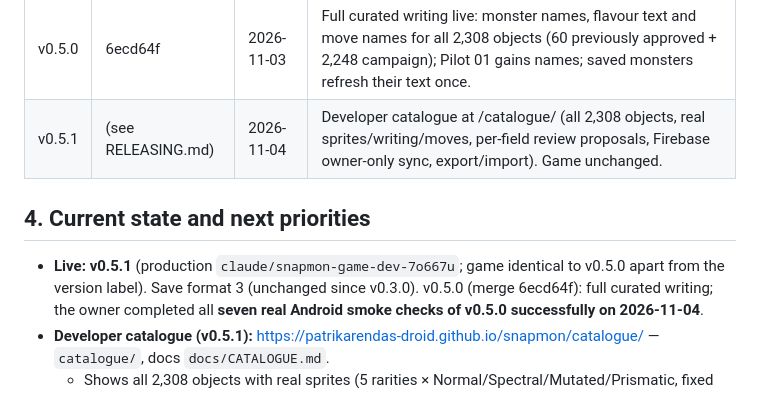
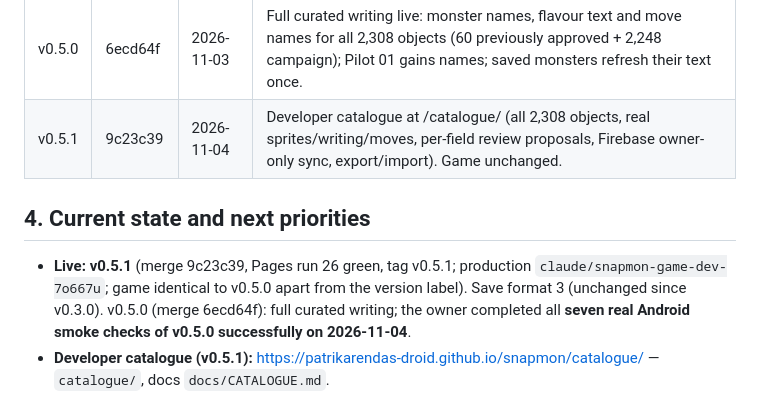
Before and after one commit to patrikarendas-droid/snapmon, a Markdown page: docs/DEVELOPMENT_JOURNAL.md, the part around the change. Drawn GitHub-style.

Commit message:
Journal: v0.5.1 released (merge 9c23c39, tag v0.5.1, Pages run 26 green)
Co-Authored-By: Claude Opus 5.5 <noreply@anthropic.com>
Claude-Session: https://claude.ai/code/session_01RNNGc9fuh9jKKSkNEwUEwt

```diff
--- a/docs/DEVELOPMENT_JOURNAL.md
+++ b/docs/DEVELOPMENT_JOURNAL.md
@@ -76,11 +76,11 @@ Last updated: 2026-11-04, release v0.5.1 (developer catalogue with Firebase sync
 | v0.4.8 | 4fa85a6 | 2026-11-02 | Pilot 02 curated writing (50 objects, with monster names); automatic refresh of saved monsters; encyclopedia names. |
 | v0.4.9 | 996d52b | 2026-11-02 | Recognition → identity → visual audit: sea urchin fixed, 40+ labels to their correct object, 5 new objects, honest bodies, whole-word design rules; mapping-audit tooling and CI test.
 | v0.5.0 | 6ecd64f | 2026-11-03 | Full curated writing live: monster names, flavour text and move names for all 2,308 objects (60 previously approved + 2,248 campaign); Pilot 01 gains names; saved monsters refresh their text once. |
-| v0.5.1 | (see RELEASING.md) | 2026-11-04 | Developer catalogue at /catalogue/ (all 2,308 objects, real sprites/writing/moves, per-field review proposals, Firebase owner-only sync, export/import). Game unchanged. | |
+| v0.5.1 | 9c23c39 | 2026-11-04 | Developer catalogue at /catalogue/ (all 2,308 objects, real sprites/writing/moves, per-field review proposals, Firebase owner-only sync, export/import). Game unchanged. | |
 
 ## 4. Current state and next priorities
 
-- **Live: v0.5.1** (production `claude/snapmon-game-dev-7o667u`; game identical to v0.5.0 apart from the version
+- **Live: v0.5.1** (merge 9c23c39, Pages run 26 green, tag v0.5.1; production `claude/snapmon-game-dev-7o667u`; game identical to v0.5.0 apart from the version
   label). Save format 3 (unchanged since v0.3.0). v0.5.0 (merge 6ecd64f): full curated writing; the owner completed all
   **seven real Android smoke checks of v0.5.0 successfully on 2026-11-04**.
 - **Developer catalogue (v0.5.1):** <https://patrikarendas-droid.github.io/snapmon/catalogue/> — `catalogue/`, docs
```
